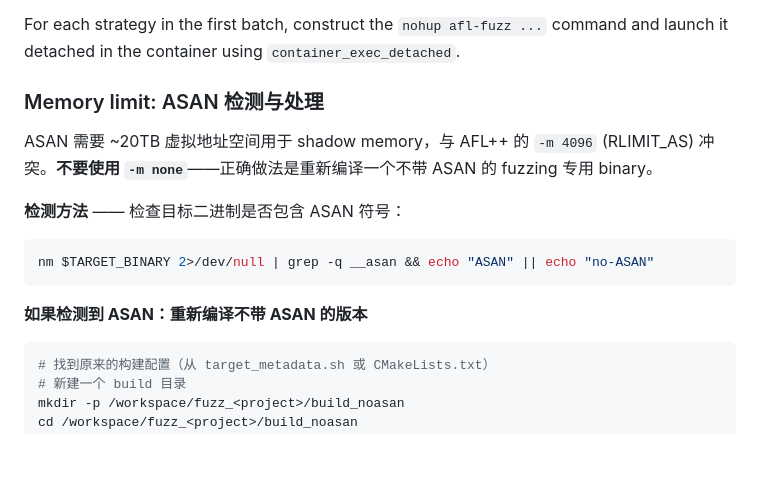
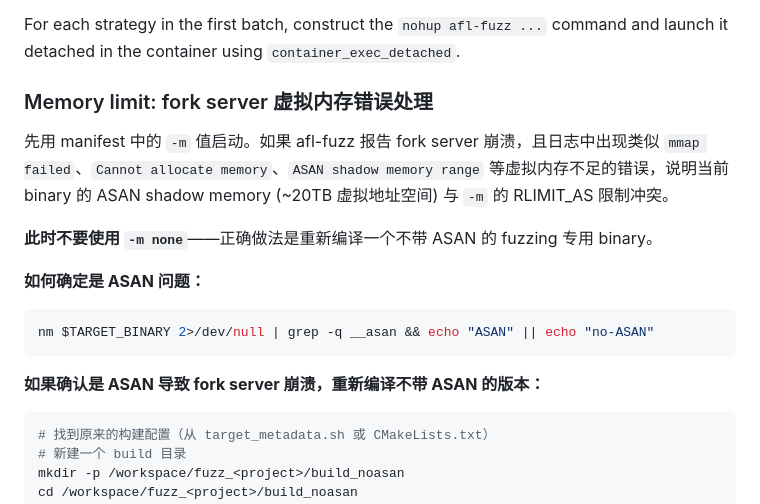
Before and after one commit to Criticayon/auto_fuzz, a Markdown page: skills/auto-fuzz-exec.md, the part around the change. GitHub-like rendering; blank space fills up the shorter version.

Commit message:
update skills

````diff
--- a/skills/auto-fuzz-exec.md
+++ b/skills/auto-fuzz-exec.md
@@ -75,16 +75,18 @@ BATCH_SIZE=$(python3 -c "import json; print(json.load(open('$MANIFEST'))['batch_
 
 For each strategy in the first batch, construct the `nohup afl-fuzz ...` command and launch it detached in the container using `container_exec_detached`.
 
-### Memory limit: ASAN 检测与处理
+### Memory limit: fork server 虚拟内存错误处理
 
-ASAN 需要 ~20TB 虚拟地址空间用于 shadow memory，与 AFL++ 的 `-m 4096` (RLIMIT_AS) 冲突。**不要使用 `-m none`**——正确做法是重新编译一个不带 ASAN 的 fuzzing 专用 binary。
+先用 manifest 中的 `-m` 值启动。如果 afl-fuzz 报告 fork server 崩溃，且日志中出现类似 `mmap failed`、`Cannot allocate memory`、`ASAN shadow memory range` 等虚拟内存不足的错误，说明当前 binary 的 ASAN shadow memory (~20TB 虚拟地址空间) 与 `-m` 的 RLIMIT_AS 限制冲突。
 
-**检测方法** —— 检查目标二进制是否包含 ASAN 符号：
+**此时不要使用 `-m none`**——正确做法是重新编译一个不带 ASAN 的 fuzzing 专用 binary。
+
+**如何确定是 ASAN 问题：**
 ```bash
 nm $TARGET_BINARY 2>/dev/null | grep -q __asan && echo "ASAN" || echo "no-ASAN"
 ```
 
-**如果检测到 ASAN：重新编译不带 ASAN 的版本**
+**如果确认是 ASAN 导致 fork server 崩溃，重新编译不带 ASAN 的版本：**
 
 ```bash
 # 找到原来的构建配置（从 target_metadata.sh 或 CMakeLists.txt）
````
